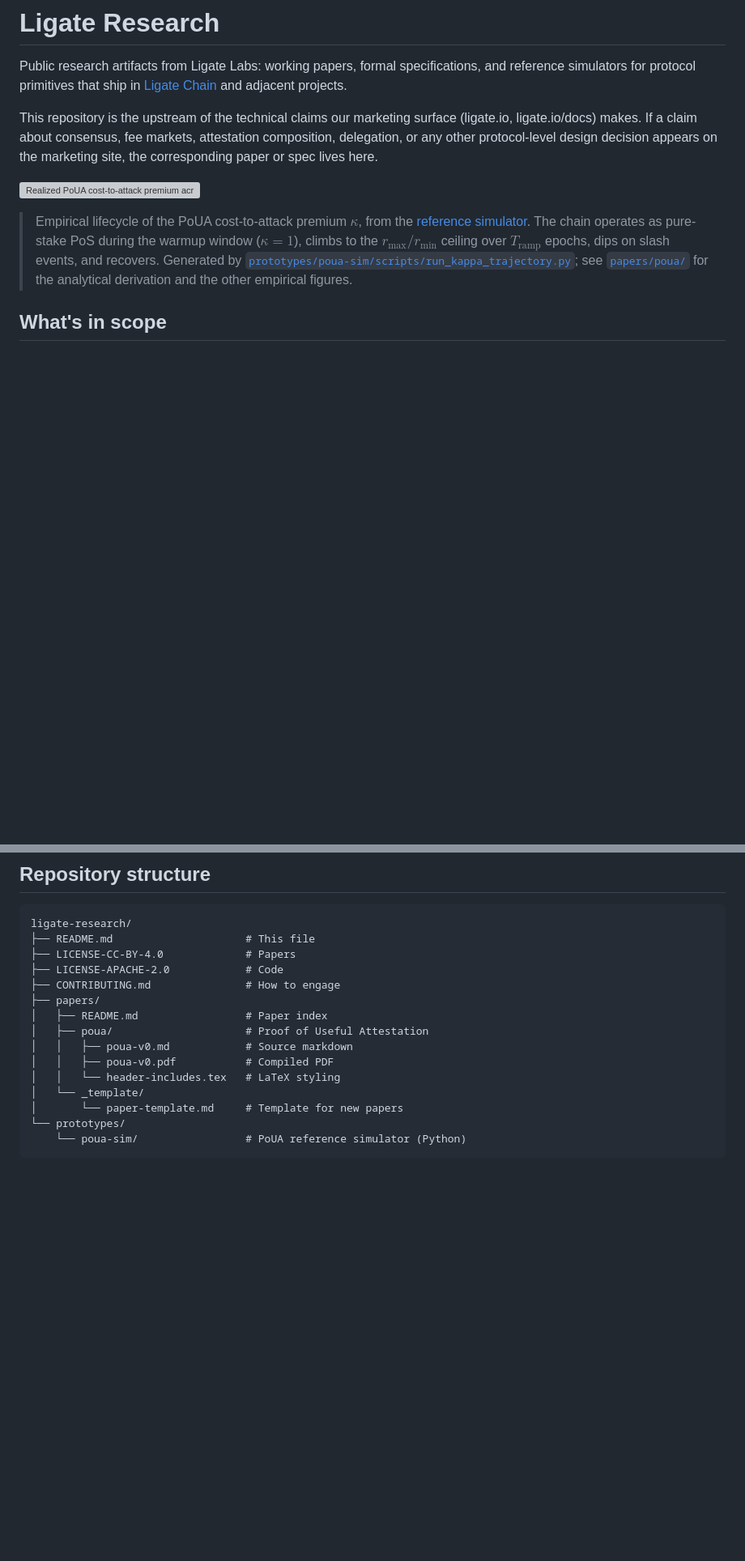
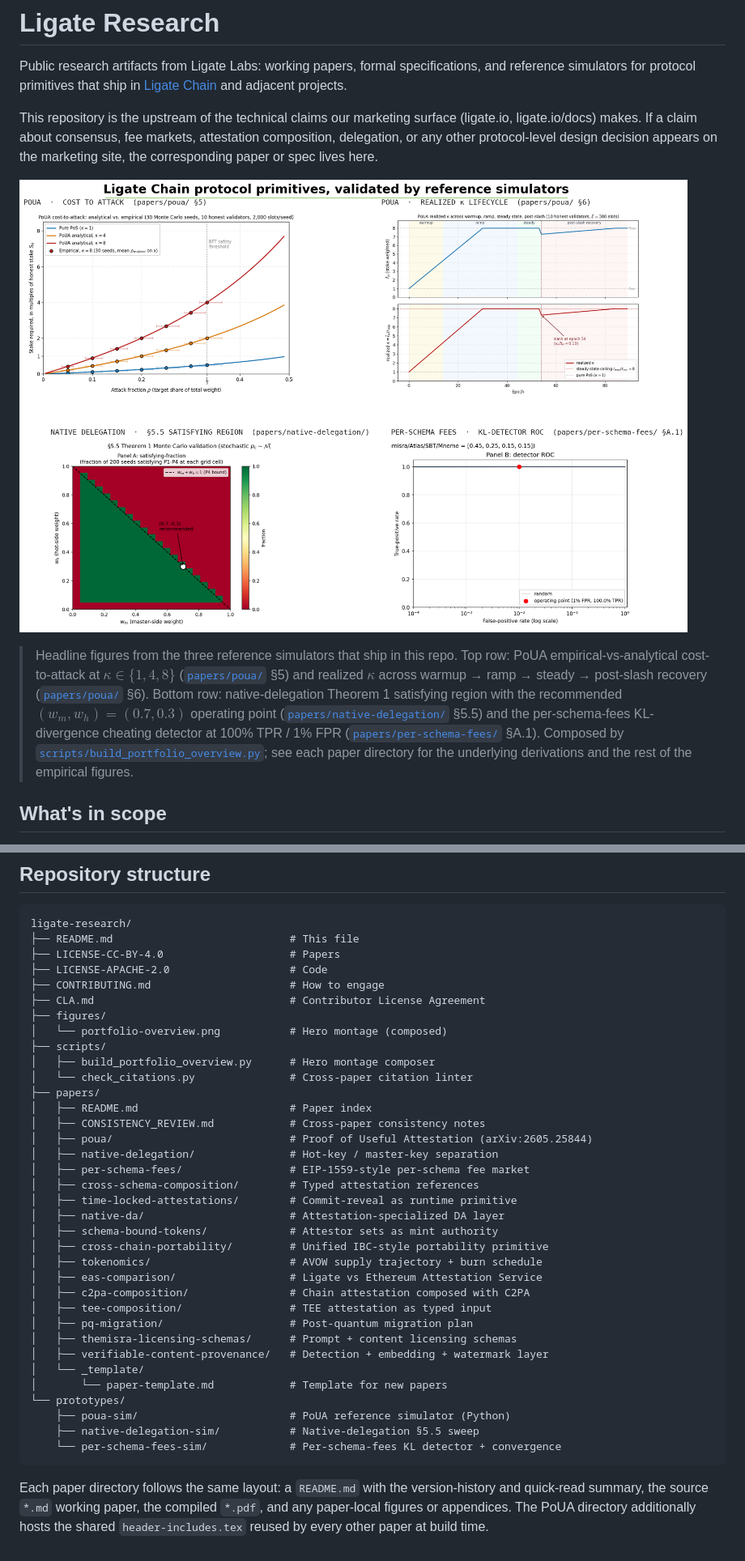
Before and after one commit to ligate-io/ligate-research, a Markdown page: README.md, 2 parts joined by grey strips. Shown: that part at 81% size. GitHub-like rendering; pictures changed too: figures/portfolio-overview.png (added); blank space fills up the shorter version; grey boxes are pictures that could not be loaded.

Commit message:
chore(readme): 4-panel portfolio overview hero + paper table refresh post v0.2/v0.4 sweep (#161)

````diff
--- a/README.md
+++ b/README.md
@@ -4,9 +4,9 @@ Public research artifacts from Ligate Labs: working papers, formal specification
 
 This repository is the upstream of the technical claims our marketing surface (ligate.io, ligate.io/docs) makes. If a claim about consensus, fee markets, attestation composition, delegation, or any other protocol-level design decision appears on the marketing site, the corresponding paper or spec lives here.
 
-![Realized PoUA cost-to-attack premium across warmup, ramp, steady, and post-slash recovery](prototypes/poua-sim/out/kappa_trajectory.png)
+![Four-panel portfolio overview: PoUA cost-to-attack and realized κ lifecycle (top), native-delegation §5.5 satisfying region and per-schema-fees KL-detector ROC (bottom)](figures/portfolio-overview.png)
 
-> Empirical lifecycle of the PoUA cost-to-attack premium $\kappa$, from the [reference simulator](prototypes/poua-sim/). The chain operates as pure-stake PoS during the warmup window ($\kappa = 1$), climbs to the $r_{\max} / r_{\min}$ ceiling over $T_{\text{ramp}}$ epochs, dips on slash events, and recovers. Generated by [`prototypes/poua-sim/scripts/run_kappa_trajectory.py`](prototypes/poua-sim/scripts/run_kappa_trajectory.py); see [`papers/poua/`](papers/poua/) for the analytical derivation and the other empirical figures.
+> Headline figures from the three reference simulators that ship in this repo. Top row: PoUA empirical-vs-analytical cost-to-attack at $\kappa \in \{1, 4, 8\}$ ([`papers/poua/`](papers/poua/) §5) and realized $\kappa$ across warmup → ramp → steady → post-slash recovery ([`papers/poua/`](papers/poua/) §6). Bottom row: native-delegation Theorem 1 satisfying region with the recommended $(w_m, w_h) = (0.7, 0.3)$ operating point ([`papers/native-delegation/`](papers/native-delegation/) §5.5) and the per-schema-fees KL-divergence cheating detector at 100% TPR / 1% FPR ([`papers/per-schema-fees/`](papers/per-schema-fees/) §A.1). Composed by [`scripts/build_portfolio_overview.py`](scripts/build_portfolio_overview.py); see each paper directory for the underlying derivations and the rest of the empirical figures.
 
 ## What's in scope
 
@@ -66,18 +67,40 @@ GitHub Discussions for open questions: https://github.com/ligate-io/ligate-resea
 
 ```
 ligate-research/
-├── README.md                     # This file
-├── LICENSE-CC-BY-4.0             # Papers
-├── LICENSE-APACHE-2.0            # Code
-├── CONTRIBUTING.md               # How to engage
+├── README.md                            # This file
+├── LICENSE-CC-BY-4.0                    # Papers
+├── LICENSE-APACHE-2.0                   # Code
+├── CONTRIBUTING.md                      # How to engage
+├── CLA.md                               # Contributor License Agreement
+├── figures/
+│   └── portfolio-overview.png           # Hero montage (composed)
+├── scripts/
+│   ├── build_portfolio_overview.py      # Hero montage composer
+│   └── check_citations.py               # Cross-paper citation linter
 ├── papers/
-│   ├── README.md                 # Paper index
-│   ├── poua/                     # Proof of Useful Attestation
-│   │   ├── poua-v0.md            # Source markdown
-│   │   ├── poua-v0.pdf           # Compiled PDF
-│   │   └── header-includes.tex   # LaTeX styling
+│   ├── README.md                        # Paper index
+│   ├── CONSISTENCY_REVIEW.md            # Cross-paper consistency notes
+│   ├── poua/                            # Proof of Useful Attestation (arXiv:2605.25844)
+│   ├── native-delegation/               # Hot-key / master-key separation
+│   ├── per-schema-fees/                 # EIP-1559-style per-schema fee market
+│   ├── cross-schema-composition/        # Typed attestation references
+│   ├── time-locked-attestations/        # Commit-reveal as runtime primitive
+│   ├── native-da/                       # Attestation-specialized DA layer
+│   ├── schema-bound-tokens/             # Attestor sets as mint authority
+│   ├── cross-chain-portability/         # Unified IBC-style portability primitive
+│   ├── tokenomics/                      # AVOW supply trajectory + burn schedule
+│   ├── eas-comparison/                  # Ligate vs Ethereum Attestation Service
+│   ├── c2pa-composition/                # Chain attestation composed with C2PA
+│   ├── tee-composition/                 # TEE attestation as typed input
+│   ├── pq-migration/                    # Post-quantum migration plan
+│   ├── themisra-licensing-schemas/      # Prompt + content licensing schemas
+│   ├── verifiable-content-provenance/   # Detection + embedding + watermark layer
 │   └── _template/
-│       └── paper-template.md     # Template for new papers
+│       └── paper-template.md            # Template for new papers
 └── prototypes/
-    └── poua-sim/                 # PoUA reference simulator (Python)
+    ├── poua-sim/                        # PoUA reference simulator (Python)
+    ├── native-delegation-sim/           # Native-delegation §5.5 sweep
+    └── per-schema-fees-sim/             # Per-schema-fees KL detector + convergence
 ```
+
+Each paper directory follows the same layout: a `README.md` with the version-history and quick-read summary, the source `*.md` working paper, the compiled `*.pdf`, and any paper-local figures or appendices. The PoUA directory additionally hosts the shared `header-includes.tex` reused by every other paper at build time.
````
Also changed, not shown: other parts of README.md (+8 -7 lines), 1 other file.
